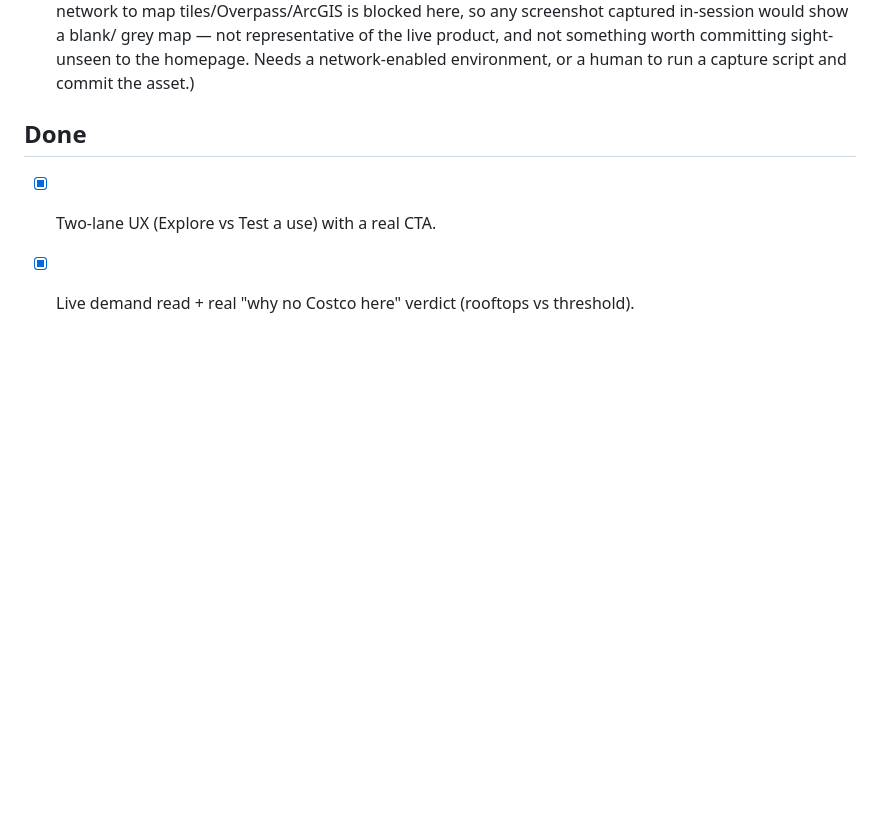
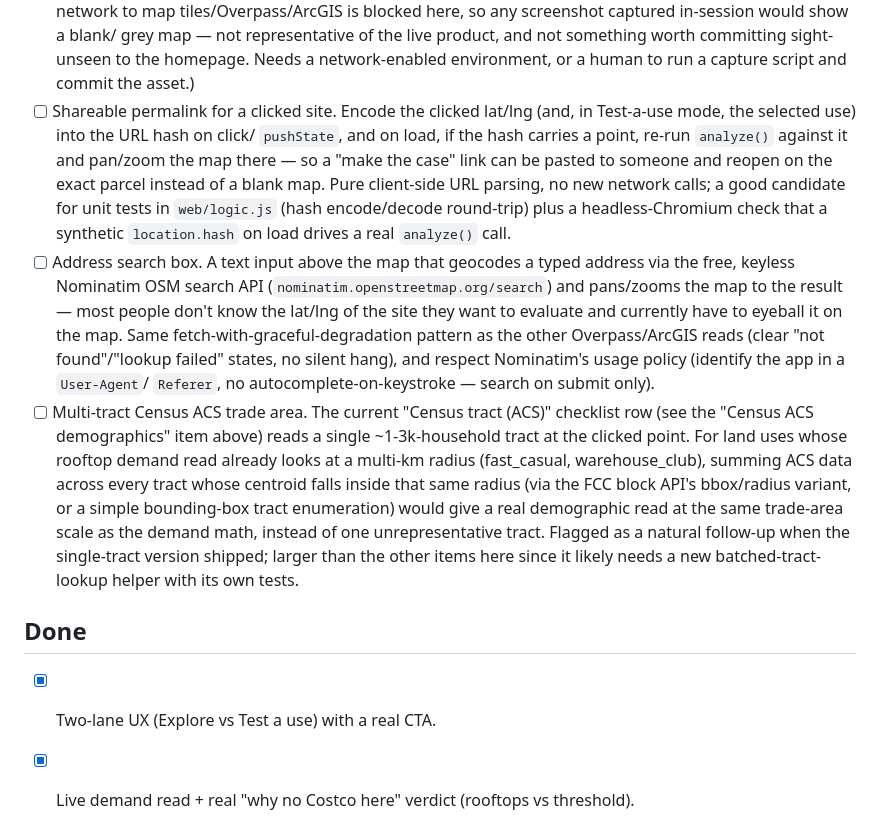
Before and after one commit to Jodeit/simy_city, a Markdown page: docs/backlog.md, the part around the change. GitHub-like rendering; blank space fills up the shorter version.

Commit message:
Backlog: add 3 new items now that Now/Next/most Polish are shipped
Now/Next are fully checked off and the sole remaining Polish item
(landing-page screenshot) needs a network-enabled environment or a
human, so it isn't finishable by this sandbox. Added three concrete,
self-contained follow-ups for future runs: a shareable permalink for a
clicked site, a Nominatim-based address search box, and a multi-tract
Census ACS trade-area read to match the existing multi-km demand radius.

Co-Authored-By: Claude Opus 4.8 <noreply@anthropic.com>

```diff
--- a/docs/backlog.md
+++ b/docs/backlog.md
@@ -265,6 +265,36 @@ Ground rules for each run:
       grey map — not representative of the live product, and not something
       worth committing sight-unseen to the homepage. Needs a network-enabled
       environment, or a human to run a capture script and commit the asset.)
+- [ ] Shareable permalink for a clicked site. Encode the clicked lat/lng (and,
+      in Test-a-use mode, the selected use) into the URL hash on click/
+      `pushState`, and on load, if the hash carries a point, re-run `analyze()`
+      against it and pan/zoom the map there — so a "make the case" link can be
+      pasted to someone and reopen on the exact parcel instead of a blank map.
+      Pure client-side URL parsing, no new network calls; a good candidate for
+      unit tests in `web/logic.js` (hash encode/decode round-trip) plus a
+      headless-Chromium check that a synthetic `location.hash` on load drives
+      a real `analyze()` call.
+- [ ] Address search box. A text input above the map that geocodes a typed
+      address via the free, keyless Nominatim OSM search API
+      (`nominatim.openstreetmap.org/search`) and pans/zooms the map to the
+      result — most people don't know the lat/lng of the site they want to
+      evaluate and currently have to eyeball it on the map. Same
+      fetch-with-graceful-degradation pattern as the other Overpass/ArcGIS
+      reads (clear "not found"/"lookup failed" states, no silent hang), and
+      respect Nominatim's usage policy (identify the app in a `User-Agent`/
+      `Referer`, no autocomplete-on-keystroke — search on submit only).
+- [ ] Multi-tract Census ACS trade area. The current "Census tract (ACS)"
+      checklist row (see the "Census ACS demographics" item above) reads a
+      single ~1-3k-household tract at the clicked point. For land uses whose
+      rooftop demand read already looks at a multi-km radius (fast_casual,
+      warehouse_club), summing ACS data across every tract whose centroid
+      falls inside that same radius (via the FCC block API's bbox/radius
+      variant, or a simple bounding-box tract enumeration) would give a real
+      demographic read at the same trade-area scale as the demand math,
+      instead of one unrepresentative tract. Flagged as a natural follow-up
+      when the single-tract version shipped; larger than the other items here
+      since it likely needs a new batched-tract-lookup helper with its own
+      tests.
 
 ## Done
 - [x] Two-lane UX (Explore vs Test a use) with a real CTA.
```
